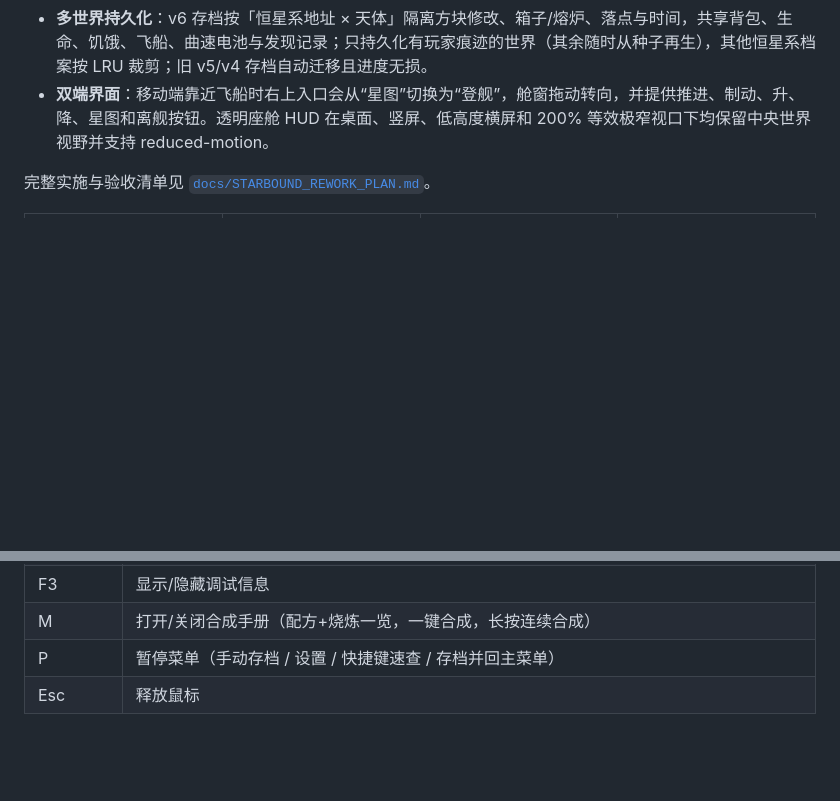
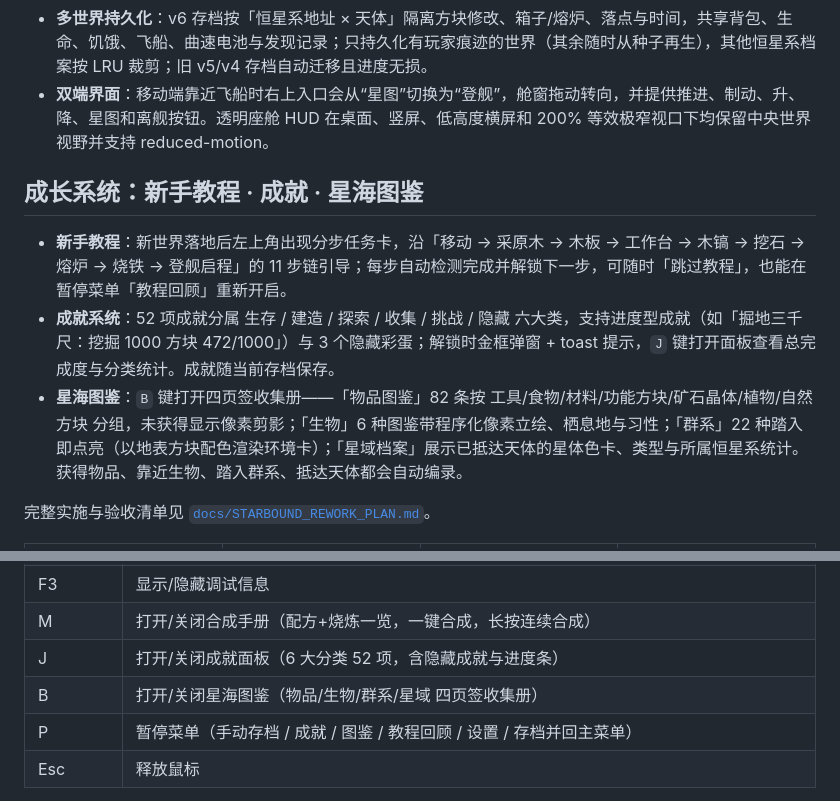
Before and after one commit to pzy2000/Minecraft_Qwen38_27B, a Markdown page: README.md, 2 parts joined by grey strips. Rendered like a GitHub page; blank space fills up the shorter version.

```diff
--- a/README.md
+++ b/README.md
@@ -27,6 +27,12 @@
 - **轨道空间站**：独立的真空体素平台、航行终端、门户网络与像素星空；抵达后自动补满跃迁能量。
 - **多世界持久化**：v6 存档按「恒星系地址 × 天体」隔离方块修改、箱子/熔炉、落点与时间，共享背包、生命、饥饿、飞船、曲速电池与发现记录；只持久化有玩家痕迹的世界（其余随时从种子再生），其他恒星系档案按 LRU 裁剪；旧 v5/v4 存档自动迁移且进度无损。
 - **双端界面**：移动端靠近飞船时右上入口会从“星图”切换为“登舰”，舱窗拖动转向，并提供推进、制动、升、降、星图和离舰按钮。透明座舱 HUD 在桌面、竖屏、低高度横屏和 200% 等效极窄视口下均保留中央世界视野并支持 reduced-motion。
+
+## 成长系统：新手教程 · 成就 · 星海图鉴
+
+- **新手教程**：新世界落地后左上角出现分步任务卡，沿「移动 → 采原木 → 木板 → 工作台 → 木镐 → 挖石 → 熔炉 → 烧铁 → 登舰启程」的 11 步链引导；每步自动检测完成并解锁下一步，可随时「跳过教程」，也能在暂停菜单「教程回顾」重新开启。
+- **成就系统**：52 项成就分属 生存 / 建造 / 探索 / 收集 / 挑战 / 隐藏 六大类，支持进度型成就（如「掘地三千尺：挖掘 1000 方块 472/1000」）与 3 个隐藏彩蛋；解锁时金框弹窗 + toast 提示，`J` 键打开面板查看总完成度与分类统计。成就随当前存档保存。
+- **星海图鉴**：`B` 键打开四页签收集册——「物品图鉴」82 条按 工具/食物/材料/功能方块/矿石晶体/植物/自然方块 分组，未获得显示像素剪影；「生物」6 种图鉴带程序化像素立绘、栖息地与习性；「群系」22 种踏入即点亮（以地表方块配色渲染环境卡）；「星域档案」展示已抵达天体的星体色卡、类型与所属恒星系统计。获得物品、靠近生物、踏入群系、抵达天体都会自动编录。
 
 完整实施与验收清单见 [`docs/STARBOUND_REWORK_PLAN.md`](docs/STARBOUND_REWORK_PLAN.md)。
 
@@ -141,7 +147,9 @@ python3 -m http.server 8080
 | H | 座舱内打开/关闭可点火星图（「恒星系」系内跃迁 / 「银河」跨系曲速）；地表外部星图只读；空间站终端可直接使用 |
 | F3 | 显示/隐藏调试信息 |
 | M | 打开/关闭合成手册（配方+烧炼一览，一键合成，长按连续合成） |
-| P | 暂停菜单（手动存档 / 设置 / 快捷键速查 / 存档并回主菜单） |
+| J | 打开/关闭成就面板（6 大分类 52 项，含隐藏成就与进度条） |
+| B | 打开/关闭星海图鉴（物品/生物/群系/星域 四页签收集册） |
+| P | 暂停菜单（手动存档 / 成就 / 图鉴 / 教程回顾 / 设置 / 存档并回主菜单） |
 | Esc | 释放鼠标 |
 
 **背包操作**：拖拽或点击存取 · Shift+点击 整堆快搬（快捷栏↔背包；开着箱子时 快存/快取箱子）· 右键 拿半堆 / 逐个放置 · 工具不堆叠并显示耐久条。
```
Also changed, not shown: README.en.md (+9 -1 lines), screenshots/mushroom-field-spawn.png (added), 15 other files.
